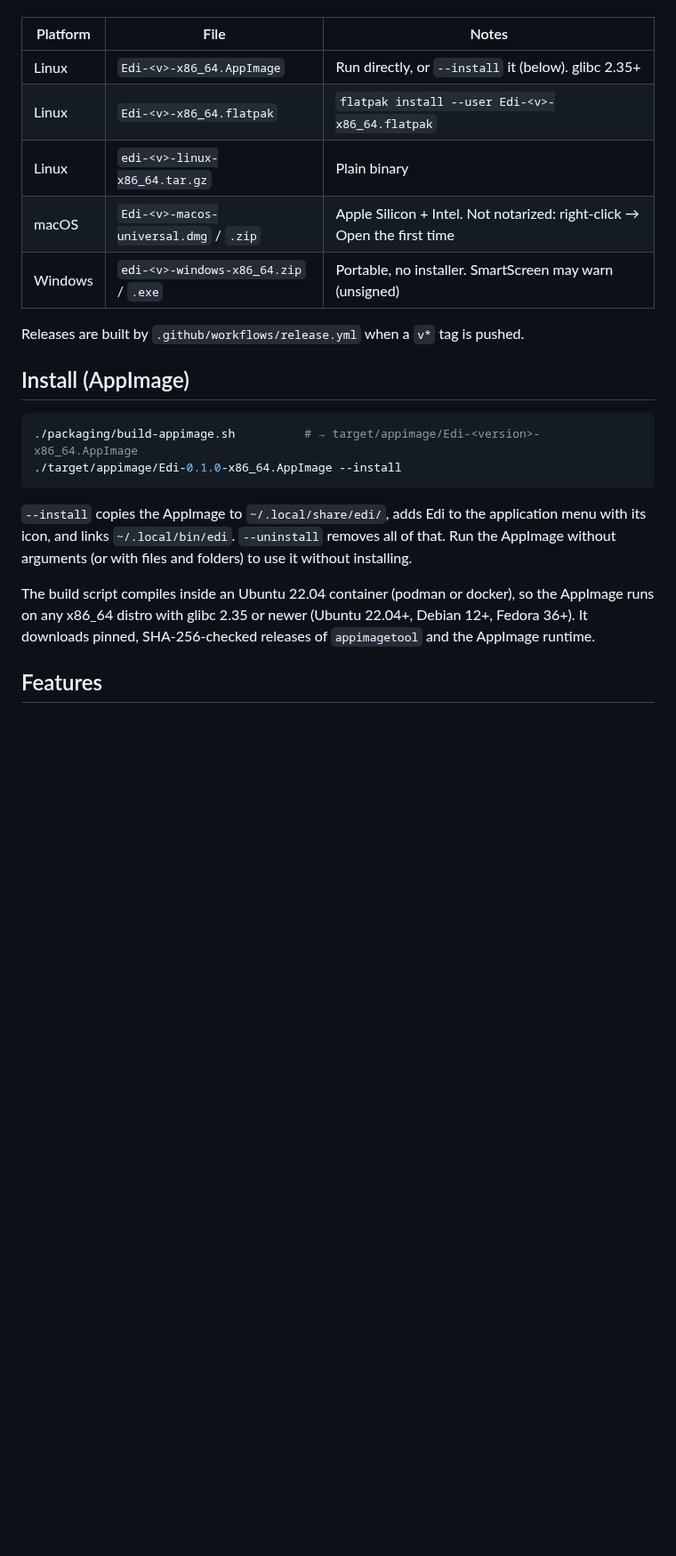
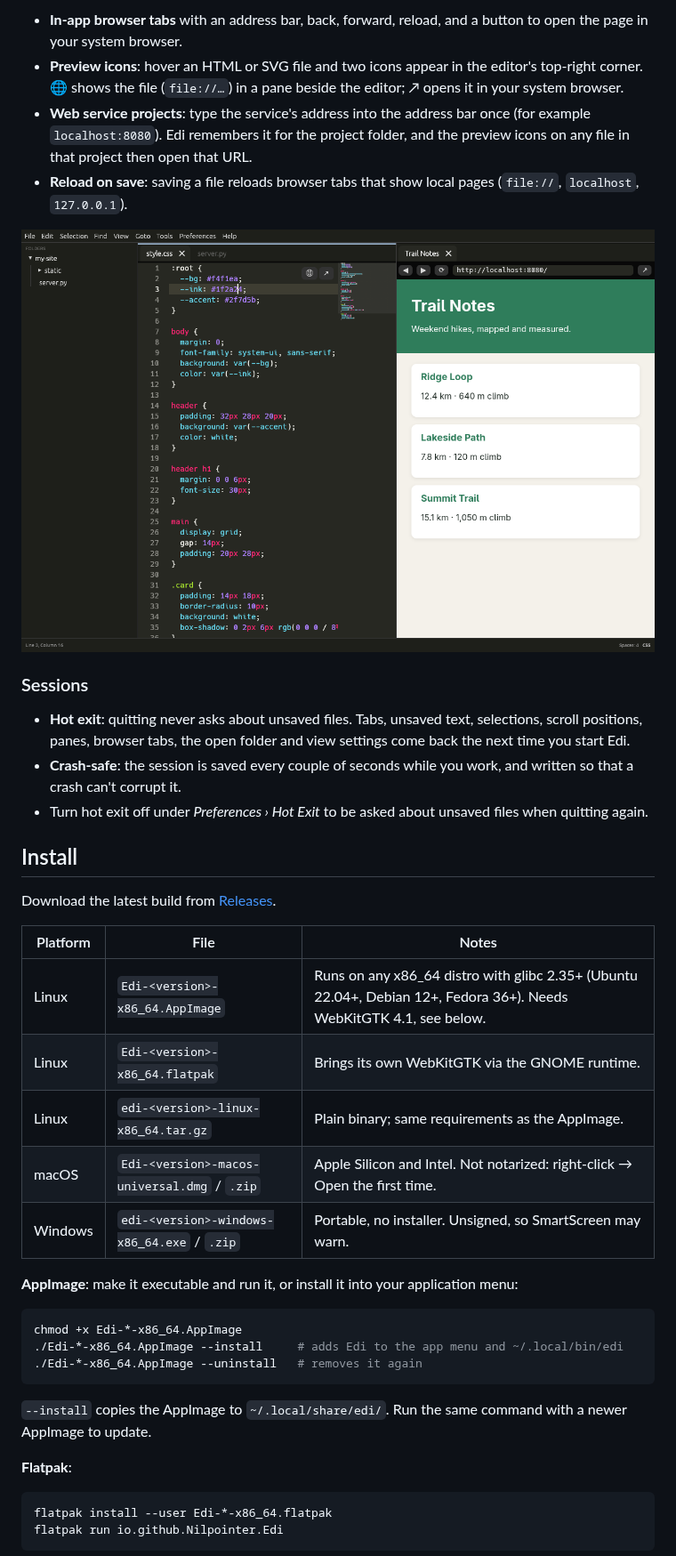
Before and after one commit to Nilpointer/edi, a Markdown page: README.md, the part around one of its changes. Shown at 89% size. Rendered like a GitHub page; pictures changed too: docs/screenshots/browser.png (added); blank space fills up the shorter version.

````diff
--- a/README.md
+++ b/README.md
@@ -17,30 +73,56 @@ cargo run --release -- [FILE|FOLDER]...
+- **In-app browser tabs** with an address bar, back, forward, reload, and a
+  button to open the page in your system browser.
+- **Preview icons**: hover an HTML or SVG file and two icons appear in the
+  editor's top-right corner. 🌐 shows the file (`file://…`) in a pane beside
+  the editor; ↗ opens it in your system browser.
+- **Web service projects**: type the service's address into the address bar
+  once (for example `localhost:8080`). Edi remembers it for the project
+  folder, and the preview icons on any file in that project then open that
+  URL.
+- **Reload on save**: saving a file reloads browser tabs that show local pages
+  (`file://`, `localhost`, `127.0.0.1`).
+
+![A stylesheet next to the site it styles, served from localhost in the browser pane](docs/screenshots/browser.png)
+
+### Sessions
+
+- **Hot exit**: quitting never asks about unsaved files. Tabs, unsaved text,
+  selections, scroll positions, panes, browser tabs, the open folder and view
+  settings come back the next time you start Edi.
+- **Crash-safe**: the session is saved every couple of seconds while you
+  work, and written so that a crash can't corrupt it.
+- Turn hot exit off under *Preferences › Hot Exit* to be asked about unsaved
+  files when quitting again.
+
+## Install
+
+Download the latest build from
+[Releases](https://github.com/Nilpointer/edi/releases).
 
 | Platform | File | Notes |
 |---|---|---|
-| Linux | `Edi-<v>-x86_64.AppImage` | Run directly, or `--install` it (below). glibc 2.35+ |
-| Linux | `Edi-<v>-x86_64.flatpak` | `flatpak install --user Edi-<v>-x86_64.flatpak` |
-| Linux | `edi-<v>-linux-x86_64.tar.gz` | Plain binary |
-| macOS | `Edi-<v>-macos-universal.dmg` / `.zip` | Apple Silicon + Intel. Not notarized: right-click → Open the first time |
-| Windows | `edi-<v>-windows-x86_64.zip` / `.exe` | Portable, no installer. SmartScreen may warn (unsigned) |
+| Linux | `Edi-<version>-x86_64.AppImage` | Runs on any x86_64 distro with glibc 2.35+ (Ubuntu 22.04+, Debian 12+, Fedora 36+). Needs WebKitGTK 4.1, see below. |
+| Linux | `Edi-<version>-x86_64.flatpak` | Brings its own WebKitGTK via the GNOME runtime. |
+| Linux | `edi-<version>-linux-x86_64.tar.gz` | Plain binary; same requirements as the AppImage. |
+| macOS | `Edi-<version>-macos-universal.dmg` / `.zip` | Apple Silicon and Intel. Not notarized: right-click → Open the first time. |
+| Windows | `edi-<version>-windows-x86_64.exe` / `.zip` | Portable, no installer. Unsigned, so SmartScreen may warn. |
 
-Releases are built by `.github/workflows/release.yml` when a `v*` tag is pushed.
-
-## Install (AppImage)
+**AppImage**: make it executable and run it, or install it into your
+application menu:
 
 ```sh
-./packaging/build-appimage.sh          # → target/appimage/Edi-<version>-x86_64.AppImage
-./target/appimage/Edi-0.1.0-x86_64.AppImage --install
+chmod +x Edi-*-x86_64.AppImage
+./Edi-*-x86_64.AppImage --install     # adds Edi to the app menu and ~/.local/bin/edi
+./Edi-*-x86_64.AppImage --uninstall   # removes it again
 ```
 
-`--install` copies the AppImage to `~/.local/share/edi/`, adds Edi to the
-application menu with its icon, and links `~/.local/bin/edi`. `--uninstall`
-removes all of that. Run the AppImage without arguments (or with files and
-folders) to use it without installing.
+`--install` copies the AppImage to `~/.local/share/edi/`. Run the same command
+with a newer AppImage to update.
 
-The build script compiles inside an Ubuntu 22.04 container (podman or
-docker), so the AppImage runs on any x86_64 distro with glibc 2.35 or newer
-(Ubuntu 22.04+, Debian 12+, Fedora 36+). It downloads pinned, SHA-256-checked
-releases of `appimagetool` and the AppImage runtime.
+**Flatpak**:
 
-## Features
+```sh
+flatpak install --user Edi-*-x86_64.flatpak
+flatpak run io.github.Nilpointer.Edi
+```
 
````
Also changed, not shown: other parts of README.md (+177 -127 lines), docs/screenshots/editor.png (added), docs/screenshots/find-in-files.png (added), docs/screenshots/split-panes.png (added), 5 other files.
